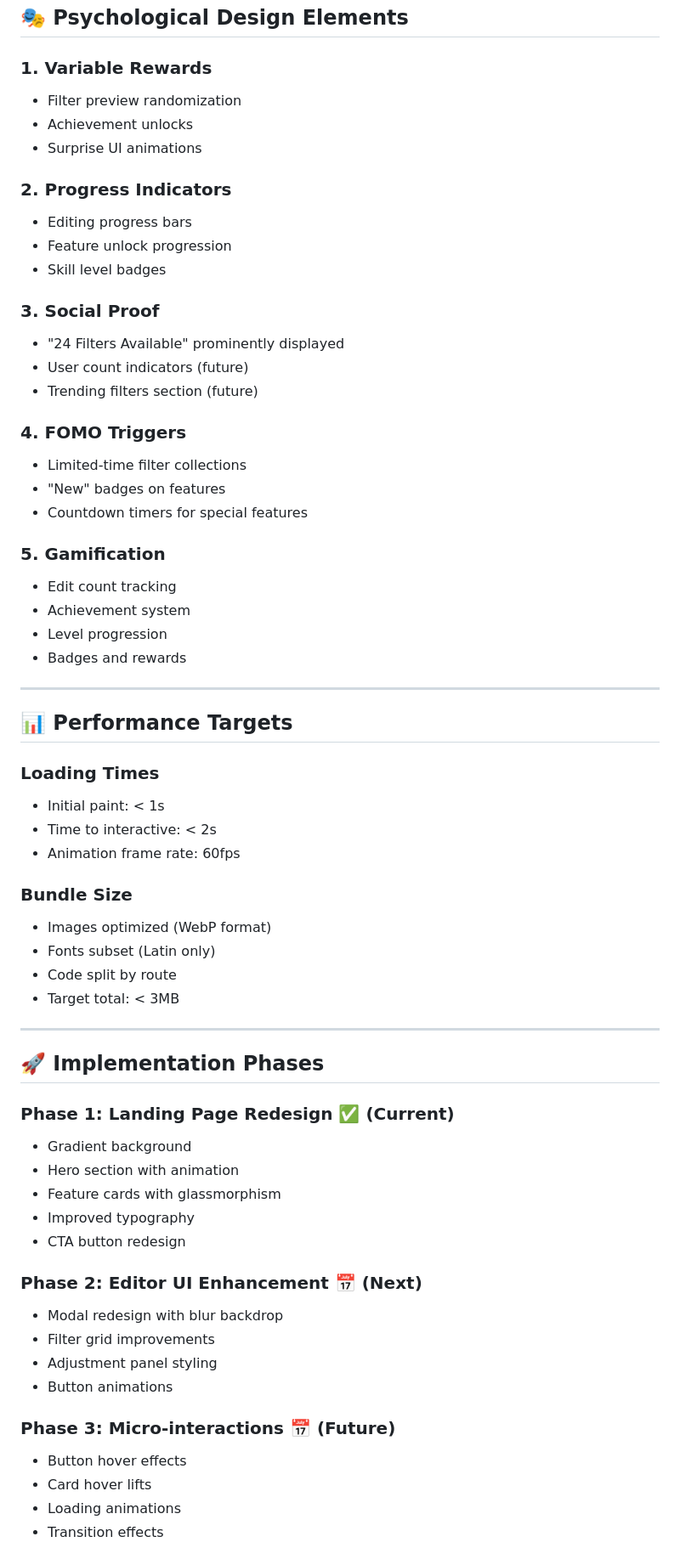
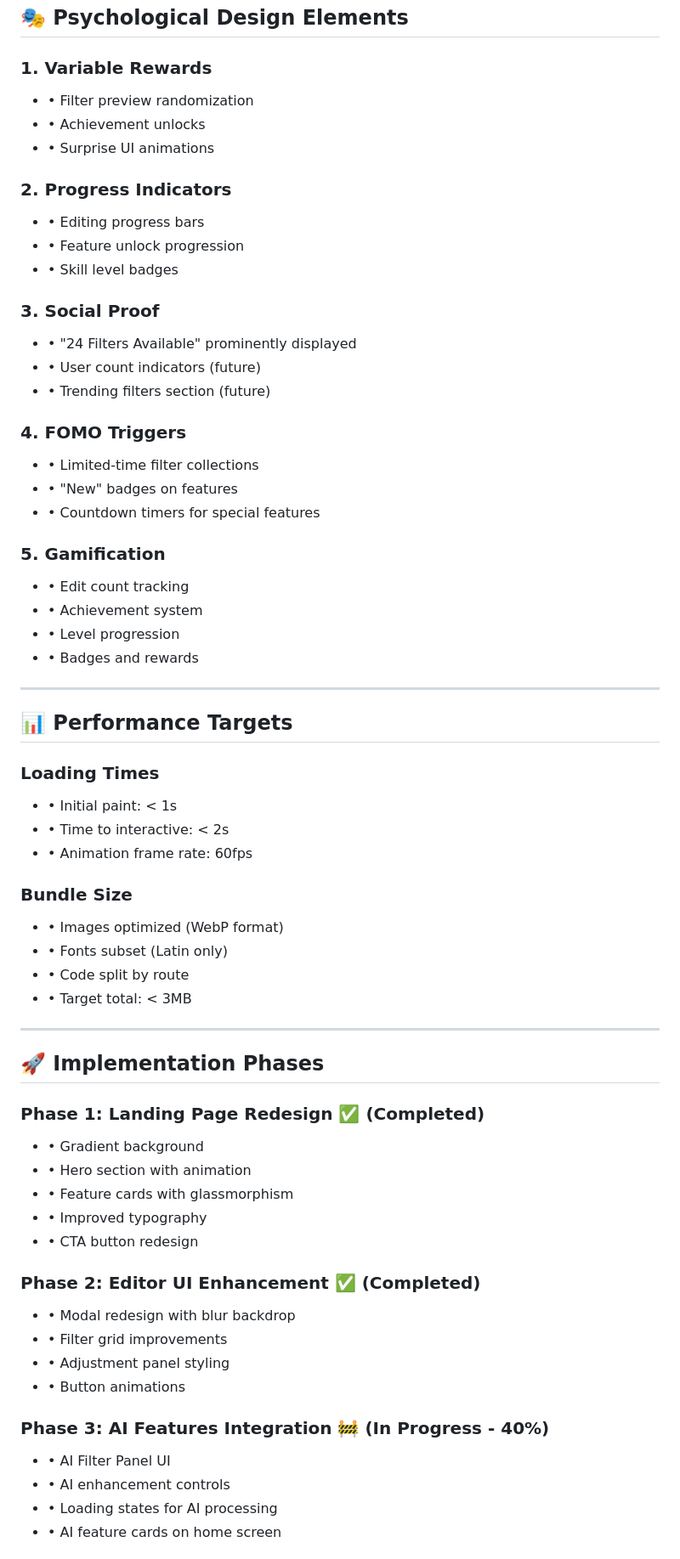
Before and after one commit to himprapatel-rgb/instagram-photo-edit-app, a Markdown page: docs/UI_UX_DESIGN.md, the part around one of its changes. Shown at 85% size. Drawn GitHub-style.

```diff
--- a/docs/UI_UX_DESIGN.md
+++ b/docs/UI_UX_DESIGN.md
@@ -285,66 +335,66 @@ Semantics(
 ## 🎭 Psychological Design Elements
 
 ### 1. Variable Rewards
-- Filter preview randomization
-- Achievement unlocks
-- Surprise UI animations
+- • Filter preview randomization
+- • Achievement unlocks
+- • Surprise UI animations
 
 ### 2. Progress Indicators
-- Editing progress bars
-- Feature unlock progression
-- Skill level badges
+- • Editing progress bars
+- • Feature unlock progression
+- • Skill level badges
 
 ### 3. Social Proof
-- "24 Filters Available" prominently displayed
-- User count indicators (future)
-- Trending filters section (future)
+- • "24 Filters Available" prominently displayed
+- • User count indicators (future)
+- • Trending filters section (future)
 
 ### 4. FOMO Triggers
-- Limited-time filter collections
-- "New" badges on features
-- Countdown timers for special features
+- • Limited-time filter collections
+- • "New" badges on features
+- • Countdown timers for special features
 
 ### 5. Gamification
-- Edit count tracking
-- Achievement system
-- Level progression
-- Badges and rewards
+- • Edit count tracking
+- • Achievement system
+- • Level progression
+- • Badges and rewards
 
 ---
 
 ## 📊 Performance Targets
 
 ### Loading Times
-- Initial paint: < 1s
-- Time to interactive: < 2s
-- Animation frame rate: 60fps
+- • Initial paint: < 1s
+- • Time to interactive: < 2s
+- • Animation frame rate: 60fps
 
 ### Bundle Size
-- Images optimized (WebP format)
-- Fonts subset (Latin only)
-- Code split by route
-- Target total: < 3MB
+- • Images optimized (WebP format)
+- • Fonts subset (Latin only)
+- • Code split by route
+- • Target total: < 3MB
 
 ---
 
 ## 🚀 Implementation Phases
 
-### Phase 1: Landing Page Redesign ✅ (Current)
-- Gradient background
-- Hero section with animation
-- Feature cards with glassmorphism
-- Improved typography
-- CTA button redesign
+### Phase 1: Landing Page Redesign ✅ (Completed)
+- • Gradient background
+- • Hero section with animation
+- • Feature cards with glassmorphism
+- • Improved typography
+- • CTA button redesign
 
-### Phase 2: Editor UI Enhancement 📅 (Next)
-- Modal redesign with blur backdrop
-- Filter grid improvements
-- Adjustment panel styling
-- Button animations
+### Phase 2: Editor UI Enhancement ✅ (Completed)
+- • Modal redesign with blur backdrop
+- • Filter grid improvements
+- • Adjustment panel styling
+- • Button animations
 
-### Phase 3: Micro-interactions 📅 (Future)
-- Button hover effects
-- Card hover lifts
-- Loading animations
-- Transition effects
+### Phase 3: AI Features Integration 🚧 (In Progress - 40%)
+- • AI Filter Panel UI
+- • AI enhancement controls
+- • Loading states for AI processing
+- • AI feature cards on home screen
 
```
Also changed, not shown: other parts of docs/UI_UX_DESIGN.md (+179 -112 lines).
